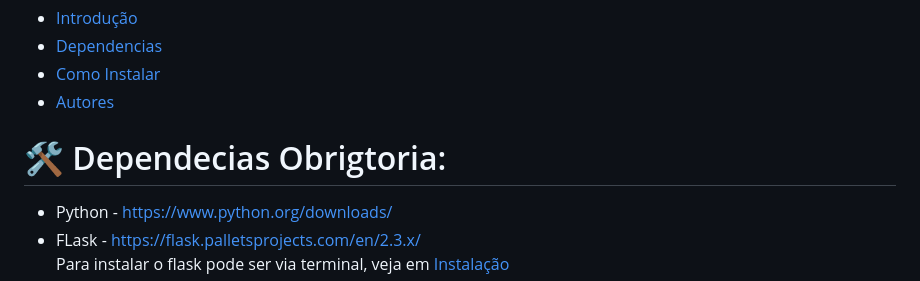
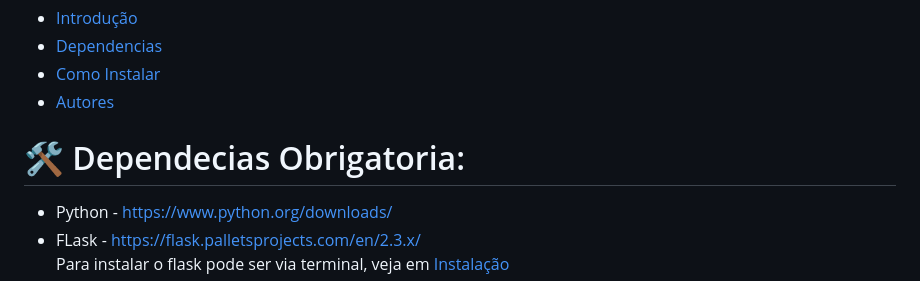
Before and after one commit to jeffersonalionco/site-simples-python, a Markdown page: README.md, the part around the change. Rendered like a GitHub page.

Commit message:
versão 1.0.10

```diff
--- a/README.md
+++ b/README.md
@@ -17,7 +17,7 @@ BOA SORTE, E BOM APRENDIZADO.
 * [Como Instalar](#como-instalar)
 * [Autores](#autores)
 
-# 🛠 Dependecias Obrigtoria:
+# 🛠 Dependecias Obrigatoria:
 
 - Python - <a> https://www.python.org/downloads/ </a>
 - FLask - <a> https://flask.palletsprojects.com/en/2.3.x/ </a>
```
